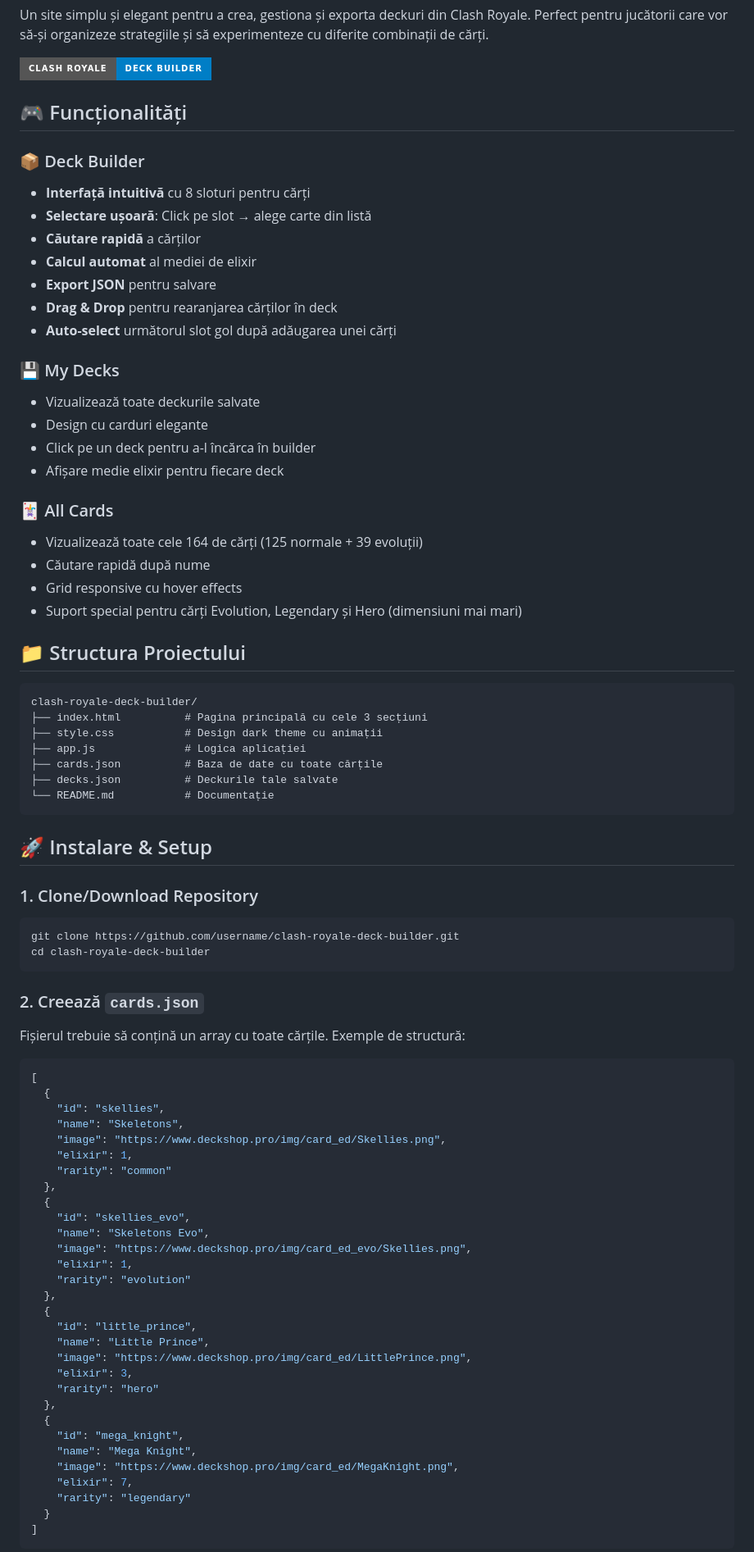
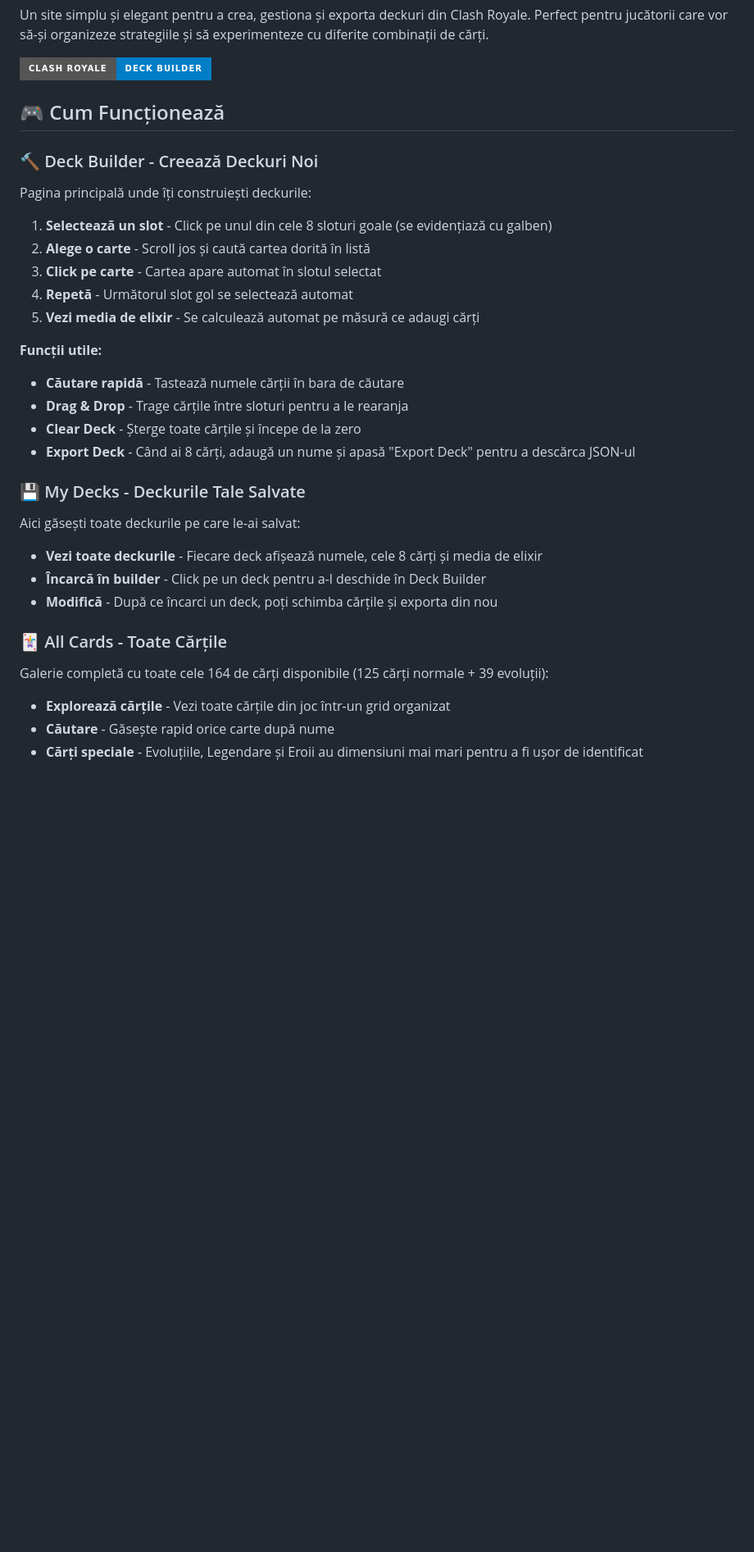
Before and after one commit to siralexeu/clash-royale-decks, a Markdown page: README.md, the part around the change printed below. Shown: that part at 82% size. GitHub-like rendering; badges without logos; blank space fills up the shorter version.

````diff
--- a/README.md
+++ b/README.md
@@ -4,83 +4,37 @@ Un site simplu și elegant pentru a crea, gestiona și exporta deckuri din Clash
 
 ![Clash Royale Deck Builder](https://img.shields.io/badge/Clash%20Royale-Deck%20Builder-blue?style=for-the-badge)
 
-## 🎮 Funcționalități
+## 🎮 Cum Funcționează
 
-### 📦 Deck Builder
-- **Interfață intuitivă** cu 8 sloturi pentru cărți
-- **Selectare ușoară**: Click pe slot → alege carte din listă
-- **Căutare rapidă** a cărților
-- **Calcul automat** al mediei de elixir
-- **Export JSON** pentru salvare
-- **Drag & Drop** pentru rearanjarea cărților în deck
-- **Auto-select** următorul slot gol după adăugarea unei cărți
+### 🔨 Deck Builder - Creează Deckuri Noi
 
-### 💾 My Decks
-- Vizualizează toate deckurile salvate
-- Design cu carduri elegante
-- Click pe un deck pentru a-l încărca în builder
-- Afișare medie elixir pentru fiecare deck
+Pagina principală unde îți construiești deckurile:
 
-### 🃏 All Cards
-- Vizualizează toate cele 164 de cărți (125 normale + 39 evoluții)
-- Căutare rapidă după nume
-- Grid responsive cu hover effects
-- Suport special pentru cărți Evolution, Legendary și Hero (dimensiuni mai mari)
+1. **Selectează un slot** - Click pe unul din cele 8 sloturi goale (se evidențiază cu galben)
+2. **Alege o carte** - Scroll jos și caută cartea dorită în listă
+3. **Click pe carte** - Cartea apare automat în slotul selectat
+4. **Repetă** - Următorul slot gol se selectează automat
+5. **Vezi media de elixir** - Se calculează automat pe măsură ce adaugi cărți
 
-## 📁 Structura Proiectului
+**Funcții utile:**
+- **Căutare rapidă** - Tastează numele cărții în bara de căutare
+- **Drag & Drop** - Trage cărțile între sloturi pentru a le rearanja
+- **Clear Deck** - Șterge toate cărțile și începe de la zero
+- **Export Deck** - Când ai 8 cărți, adaugă un nume și apasă "Export Deck" pentru a descărca JSON-ul
 
-```
-clash-royale-deck-builder/
-├── index.html          # Pagina principală cu cele 3 secțiuni
-├── style.css           # Design dark theme cu animații
-├── app.js              # Logica aplicației
-├── cards.json          # Baza de date cu toate cărțile
-├── decks.json          # Deckurile tale salvate
-└── README.md           # Documentație
-```
+### 💾 My Decks - Deckurile Tale Salvate
 
-## 🚀 Instalare & Setup
+Aici găsești toate deckurile pe care le-ai salvat:
 
-### 1. Clone/Download Repository
-```bash
-git clone https://github.com/username/clash-royale-deck-builder.git
-cd clash-royale-deck-builder
-```
+- **Vezi toate deckurile** - Fiecare deck afișează numele, cele 8 cărți și media de elixir
+- **Încarcă în builder** - Click pe un deck pentru a-l deschide în Deck Builder
+- **Modifică** - După ce încarci un deck, poți schimba cărțile și exporta din nou
 
-### 2. Creează `cards.json`
+### 🃏 All Cards - Toate Cărțile
 
-Fișierul trebuie să conțină un array cu toate cărțile. Exemple de structură:
+Galerie completă cu toate cele 164 de cărți disponibile (125 cărți normale + 39 evoluții):
 
-```json
-[
-  {
-    "id": "skellies",
-    "name": "Skeletons",
-    "image": "https://www.deckshop.pro/img/card_ed/Skellies.png",
-    "elixir": 1,
-    "rarity": "common"
-  },
-  {
-    "id": "skellies_evo",
-    "name": "Skeletons Evo",
-    "image": "https://www.deckshop.pro/img/card_ed_evo/Skellies.png",
-    "elixir": 1,
-    "rarity": "evolution"
-  },
-  {
-    "id": "little_prince",
-    "name": "Little Prince",
-    "image": "https://www.deckshop.pro/img/card_ed/LittlePrince.png",
-    "elixir": 3,
-    "rarity": "hero"
-  },
-  {
-    "id": "mega_knight",
-    "name": "Mega Knight",
-    "image": "https://www.deckshop.pro/img/card_ed/MegaKnight.png",
-    "elixir": 7,
-    "rarity": "legendary"
-  }
-]
-```
+- **Explorează cărțile** - Vezi toate cărțile din joc într-un grid organizat
+- **Căutare** - Găsește rapid orice carte după nume
+- **Cărți speciale** - Evoluțiile, Legendare și Eroii au dimensiuni mai mari pentru a fi ușor de identificat
 
````
Also changed, not shown: other parts of README.md (+56 -155 lines).
